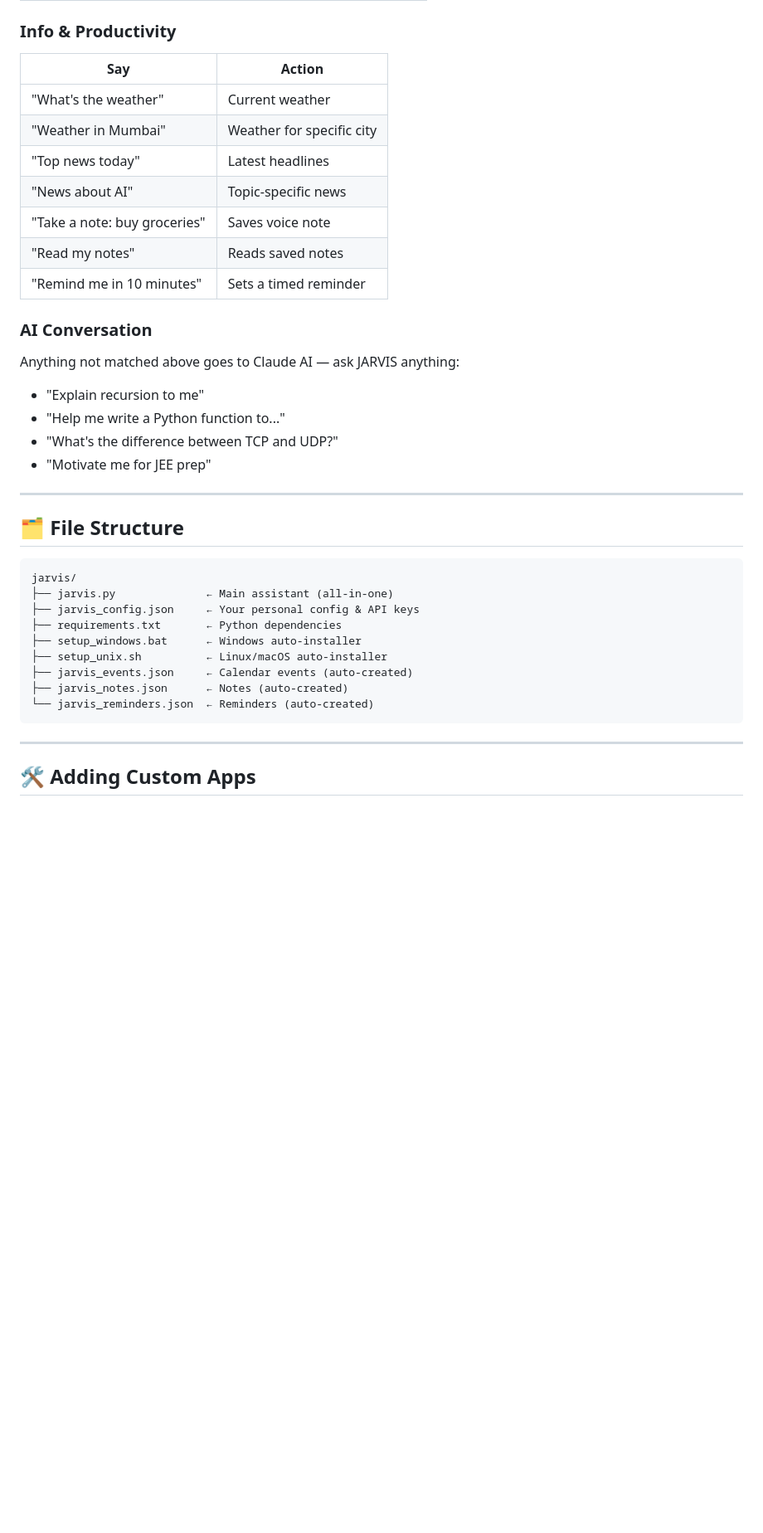
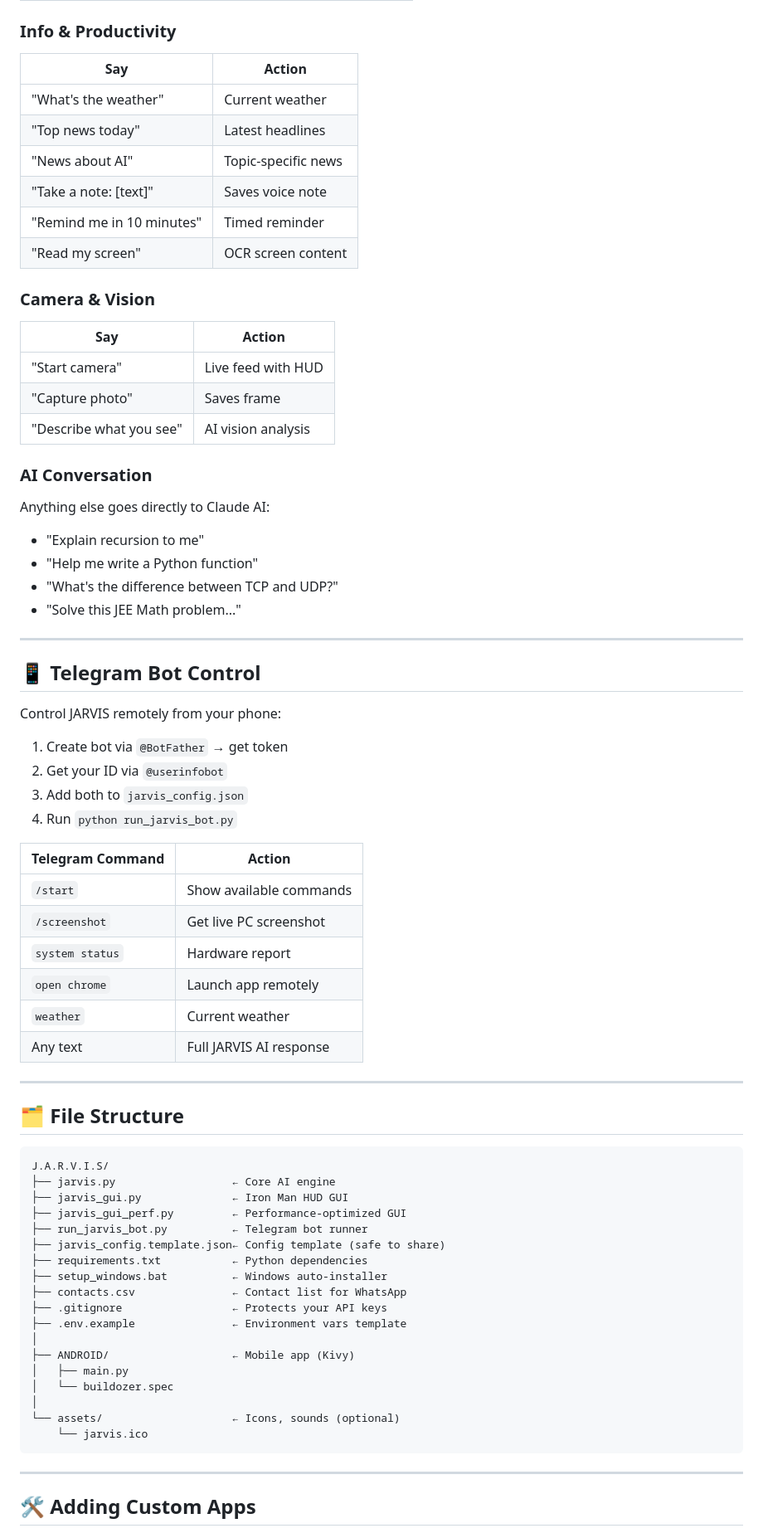
Before and after one commit to Prashant-Ai-Dev-spec/J.A.R.V.I.S, a Markdown page: README.md, the part around one of its changes. Shown at 83% size. Drawn GitHub-style; blank space fills up the shorter version.

````diff
--- a/README.md
+++ b/README.md
@@ -115,36 +152,71 @@ python jarvis.py --mode text
 
 ### Info & Productivity
-| Say                              | Action                        |
-|----------------------------------|-------------------------------|
-| "What's the weather"             | Current weather               |
-| "Weather in Mumbai"              | Weather for specific city     |
-| "Top news today"                 | Latest headlines              |
-| "News about AI"                  | Topic-specific news           |
-| "Take a note: buy groceries"     | Saves voice note              |
-| "Read my notes"                  | Reads saved notes             |
-| "Remind me in 10 minutes"        | Sets a timed reminder         |
+| Say | Action |
+|---|---|
+| "What's the weather" | Current weather |
+| "Top news today" | Latest headlines |
+| "News about AI" | Topic-specific news |
+| "Take a note: [text]" | Saves voice note |
+| "Remind me in 10 minutes" | Timed reminder |
+| "Read my screen" | OCR screen content |
+
+### Camera & Vision
+| Say | Action |
+|---|---|
+| "Start camera" | Live feed with HUD |
+| "Capture photo" | Saves frame |
+| "Describe what you see" | AI vision analysis |
 
 ### AI Conversation
-Anything not matched above goes to Claude AI — ask JARVIS anything:
+Anything else goes directly to Claude AI:
 - "Explain recursion to me"
-- "Help me write a Python function to..."
+- "Help me write a Python function"
 - "What's the difference between TCP and UDP?"
-- "Motivate me for JEE prep"
+- "Solve this JEE Math problem..."
+
+---
+
+## 📱 Telegram Bot Control
+
+Control JARVIS remotely from your phone:
+
+1. Create bot via `@BotFather` → get token
+2. Get your ID via `@userinfobot`
+3. Add both to `jarvis_config.json`
+4. Run `python run_jarvis_bot.py`
+
+| Telegram Command | Action |
+|---|---|
+| `/start` | Show available commands |
+| `/screenshot` | Get live PC screenshot |
+| `system status` | Hardware report |
+| `open chrome` | Launch app remotely |
+| `weather` | Current weather |
+| Any text | Full JARVIS AI response |
 
 ---
 
 ## 🗂️ File Structure
 
 ```
-jarvis/
-├── jarvis.py              ← Main assistant (all-in-one)
-├── jarvis_config.json     ← Your personal config & API keys
-├── requirements.txt       ← Python dependencies
-├── setup_windows.bat      ← Windows auto-installer
-├── setup_unix.sh          ← Linux/macOS auto-installer
-├── jarvis_events.json     ← Calendar events (auto-created)
-├── jarvis_notes.json      ← Notes (auto-created)
-└── jarvis_reminders.json  ← Reminders (auto-created)
+J.A.R.V.I.S/
+├── jarvis.py                  ← Core AI engine
+├── jarvis_gui.py              ← Iron Man HUD GUI
+├── jarvis_gui_perf.py         ← Performance-optimized GUI
+├── run_jarvis_bot.py          ← Telegram bot runner
+├── jarvis_config.template.json← Config template (safe to share)
+├── requirements.txt           ← Python dependencies
+├── setup_windows.bat          ← Windows auto-installer
+├── contacts.csv               ← Contact list for WhatsApp
+├── .gitignore                 ← Protects your API keys
+├── .env.example               ← Environment vars template
+│
+├── ANDROID/                   ← Mobile app (Kivy)
+│   ├── main.py
+│   └── buildozer.spec
+│
+└── assets/                    ← Icons, sounds (optional)
+    └── jarvis.ico
 ```
 
 ---
````
Also changed, not shown: other parts of README.md (+161 -88 lines).
